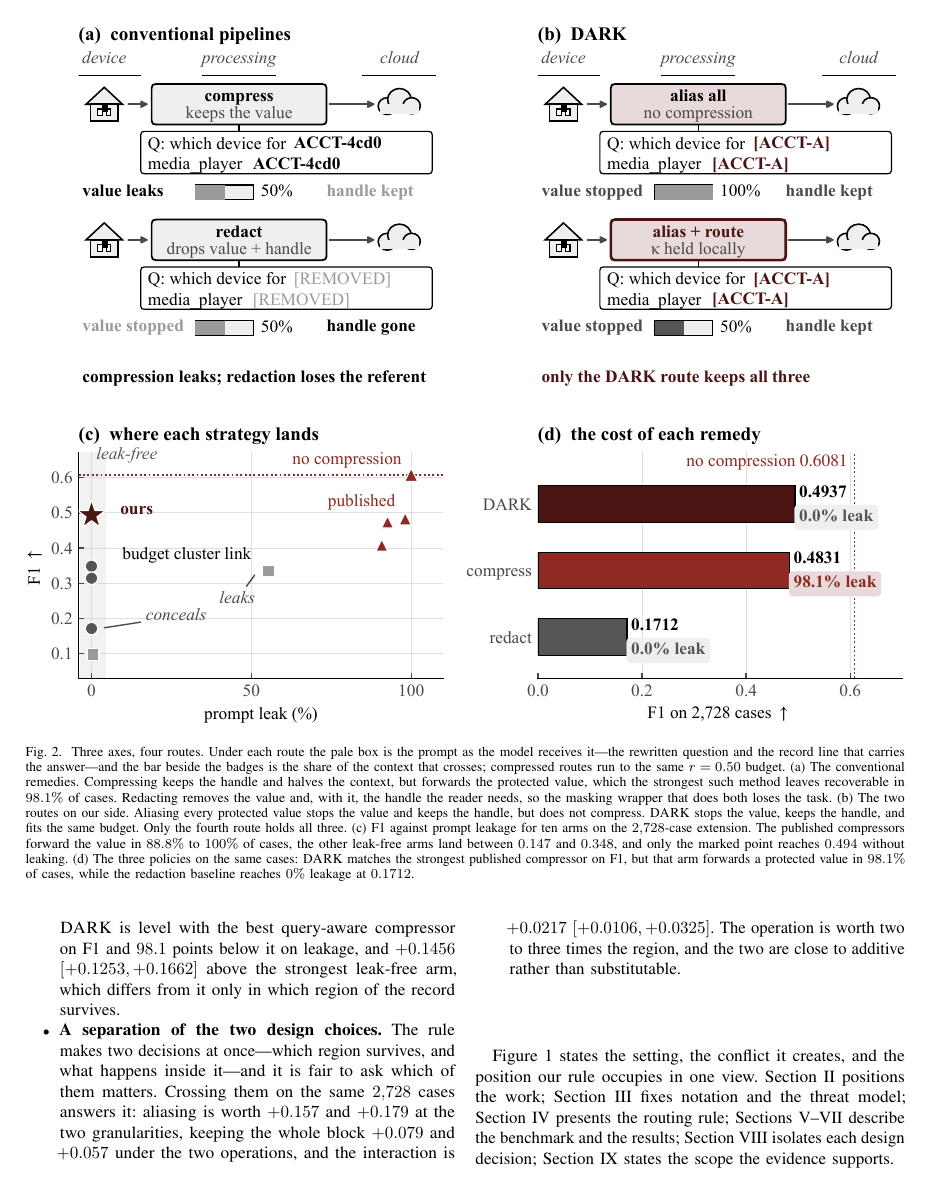
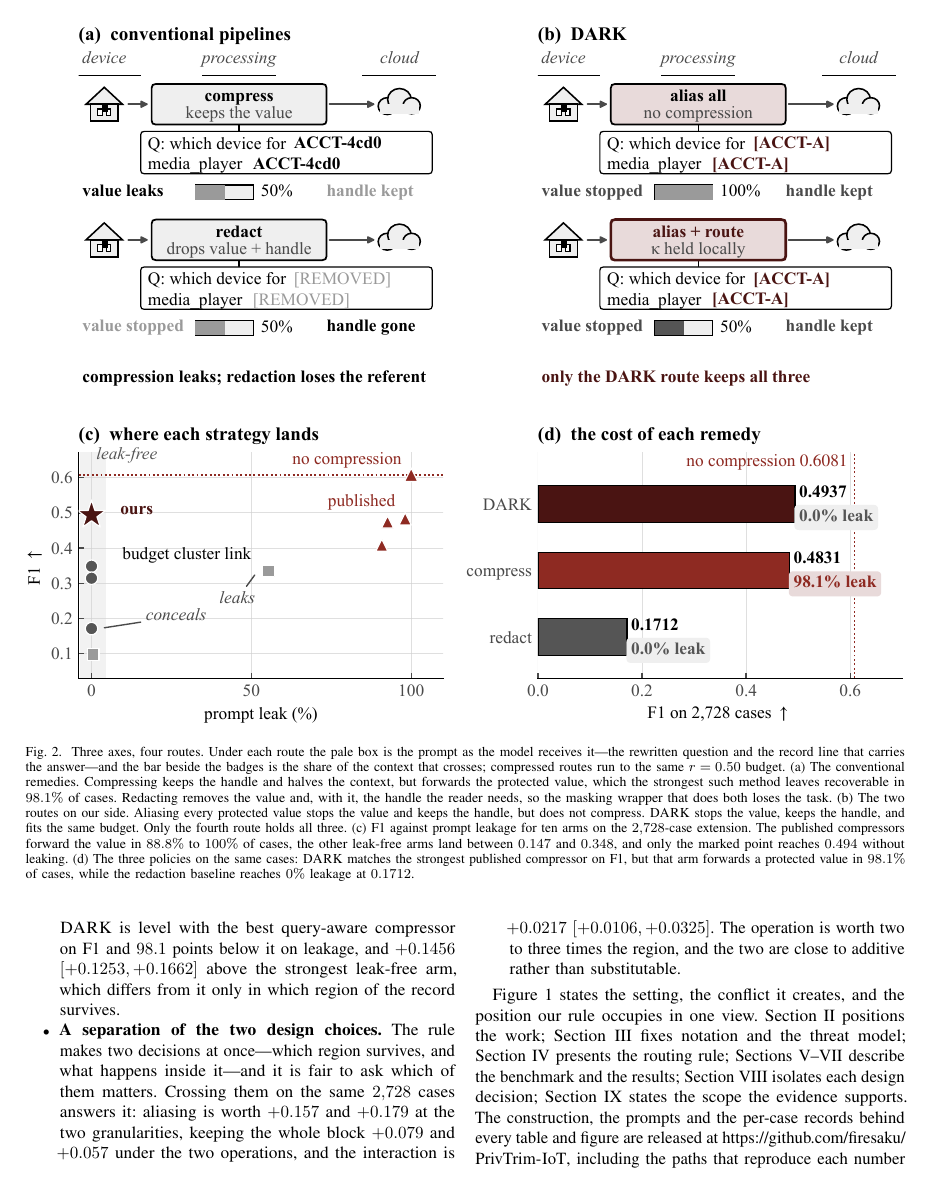
Before and after one commit to firesaku/PrivTrim-IoT, a LaTeX paper (paper/main.tex, which reads paper/sections/01_introduction.tex): page 3 of 25. Compiled offline with pdfLaTeX.

Commit message:
docs: point the paper at the artifact repository
The repository is public (checked through the API, "private": false), so the link will not 404 for
a reader or a reviewer.

- Abstract, last sentence: code, prompts and per-case records for every table and figure.
- Introduction, last sentence: the same, adding that the paths reproducing each quoted number are
  included, which is the part a reader actually wants from an artifact link.

Two typesetting details, because a raw \url{} would have looked foreign on this page:
- \urlstyle{same}, so the address is set in the body font rather than monospace.
- urlcolor=black, so it stays inside the palette. The paper has one colour scheme across fourteen
  figures; a default-coloured hyperlink would have been the only thing in it that was not.

Recorded for the author rather than fixed here: the repository has no LICENSE file, so it is
public but not grantable. If the paper claims the code is released, a licence should be added --
one file, but the choice between permissive and copyleft is the author's.

```diff
--- a/paper/main.tex
+++ b/paper/main.tex
@@ -22,6 +22,8 @@
 \usepackage{algpseudocode}
 \usepackage{balance}
 \usepackage[hidelinks]{hyperref}
+\urlstyle{same}   % URLs in the body font, not monospace
+\hypersetup{urlcolor=black, linkcolor=black, citecolor=black}  % keep links off-palette-free
 
 % 浮标放置余量（IEEEtran 下需在正文前重设）
 \renewcommand{\dbltopfraction}{0.92}
--- a/paper/sections/01_introduction.tex
+++ b/paper/sections/01_introduction.tex
@@ -127,4 +127,7 @@ occupies in one view. Section~\ref{sec:related} positions the work; Section~\ref
 fixes notation and the threat model; Section~\ref{sec:method} presents the routing rule;
 Sections~\ref{sec:benchmark}--\ref{sec:results} describe the benchmark and the results;
 Section~\ref{sec:analysis} isolates each design decision; Section~\ref{sec:discussion}
-states the scope the evidence supports.
+states the scope the evidence supports. The construction, the prompts and the per-case records
+behind every table and figure are released at
+\url{https://github.com/firesaku/PrivTrim-IoT}, including the paths that reproduce each number
+quoted here.
```
Also changed, not shown: paper/sections/00_abstract.tex (+3 -1 lines), paper/main.pdf.
